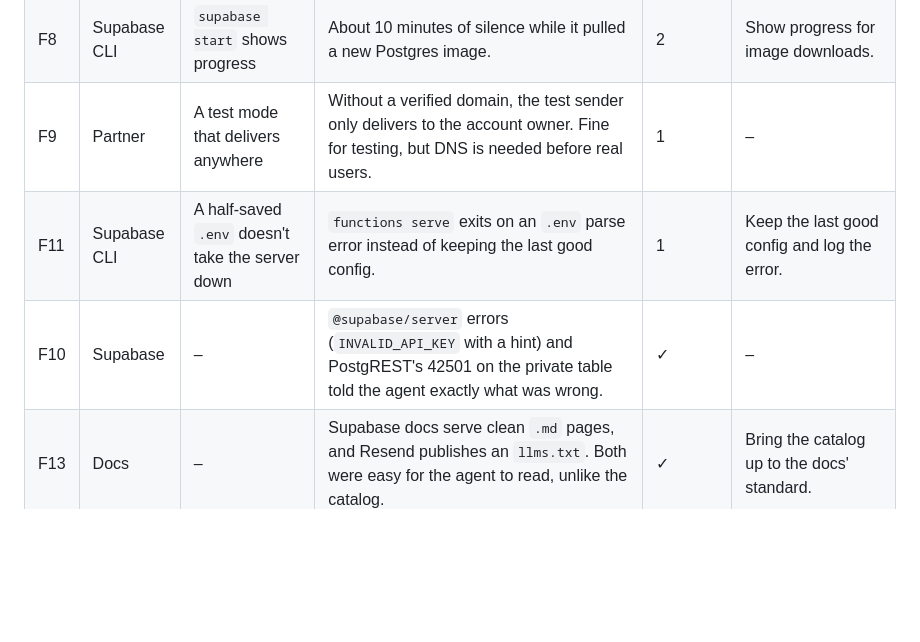
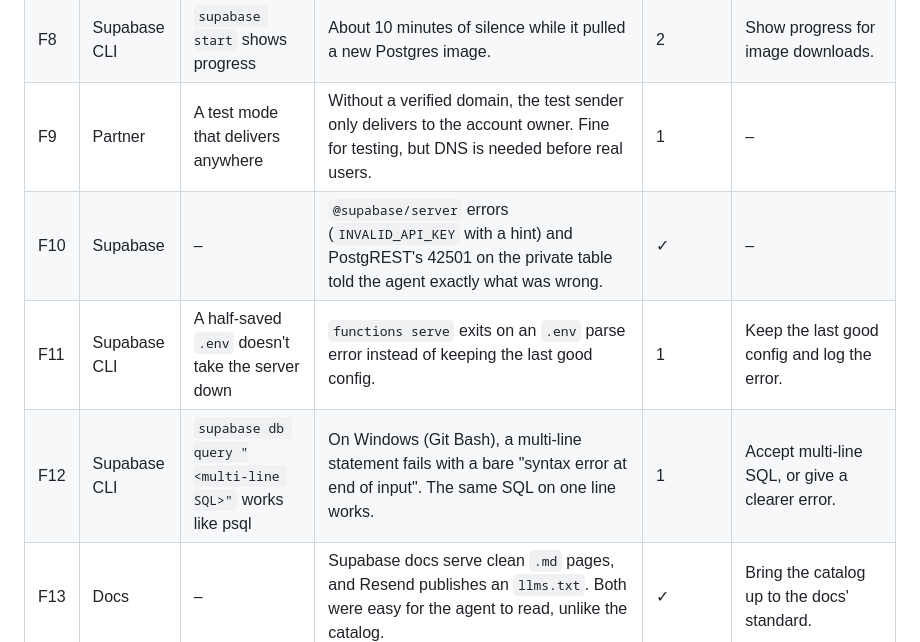
Before and after one commit to ThomasMorgana/dock-radar, a Markdown page: FRICTION_LOG.md, the part around the change. Rendered like a GitHub page; blank space fills up the shorter version.

Commit message:
Friction log: order F rows and restore F12 from the raw log
Co-Authored-By: Claude Opus 5.5 <noreply@anthropic.com>

```diff
--- a/FRICTION_LOG.md
+++ b/FRICTION_LOG.md
@@ -100,8 +100,9 @@ Run B went from start to the first production cron run in 75 minutes. The agent
 | F7 | Supabase | An email link opens a small "You're subscribed" page served by the function | On `*.supabase.co`, `text/html` responses are rewritten to `text/plain`. The confirm and unsubscribe links go through the static front end instead, about 20 extra lines. | 2 | Allow simple HTML responses, or document a standard "email link landing" pattern. |
 | F8 | Supabase CLI | `supabase start` shows progress | About 10 minutes of silence while it pulled a new Postgres image. | 2 | Show progress for image downloads. |
 | F9 | Partner | A test mode that delivers anywhere | Without a verified domain, the test sender only delivers to the account owner. Fine for testing, but DNS is needed before real users. | 1 | – |
+| F10 | Supabase | – | `@supabase/server` errors (`INVALID_API_KEY` with a hint) and PostgREST's 42501 on the private table told the agent exactly what was wrong. | ✓ | – |
 | F11 | Supabase CLI | A half-saved `.env` doesn't take the server down | `functions serve` exits on an `.env` parse error instead of keeping the last good config. | 1 | Keep the last good config and log the error. |
-| F10 | Supabase | – | `@supabase/server` errors (`INVALID_API_KEY` with a hint) and PostgREST's 42501 on the private table told the agent exactly what was wrong. | ✓ | – |
+| F12 | Supabase CLI | `supabase db query "<multi-line SQL>"` works like psql | On Windows (Git Bash), a multi-line statement fails with a bare "syntax error at end of input". The same SQL on one line works. | 1 | Accept multi-line SQL, or give a clearer error. |
 | F13 | Docs | – | Supabase docs serve clean `.md` pages, and Resend publishes an `llms.txt`. Both were easy for the agent to read, unlike the catalog. | ✓ | Bring the catalog up to the docs' standard. |
 
 Glue code : about 306 backend lines, most of them the feature itself. About 60 were clearly removable : a Resend client wrapper (~30), secret plumbing (~10) and the HTML workaround (~20). About 60 more are debatable : double opt-in and unsubscribe handling, which Resend leaves to the app for transactional email.
```
